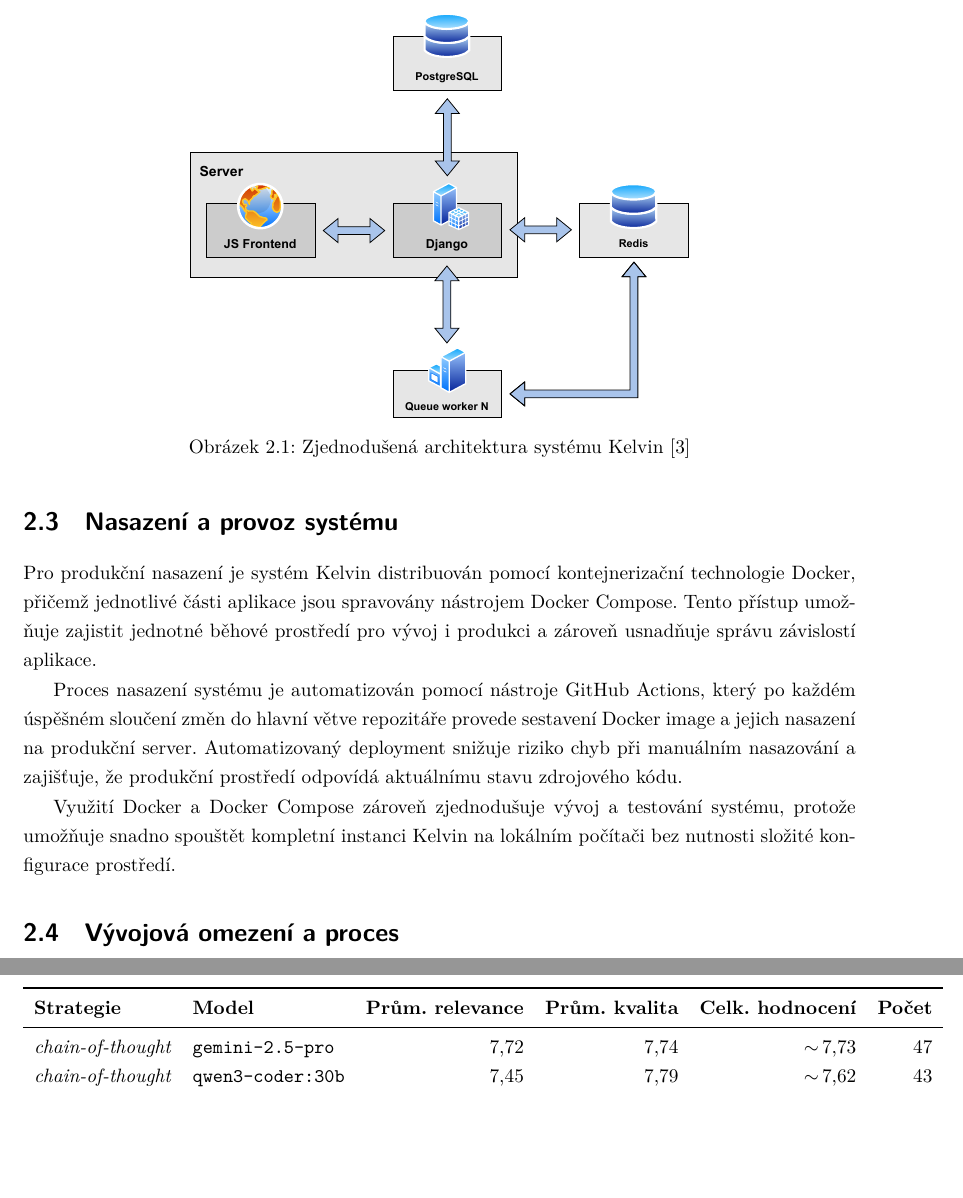
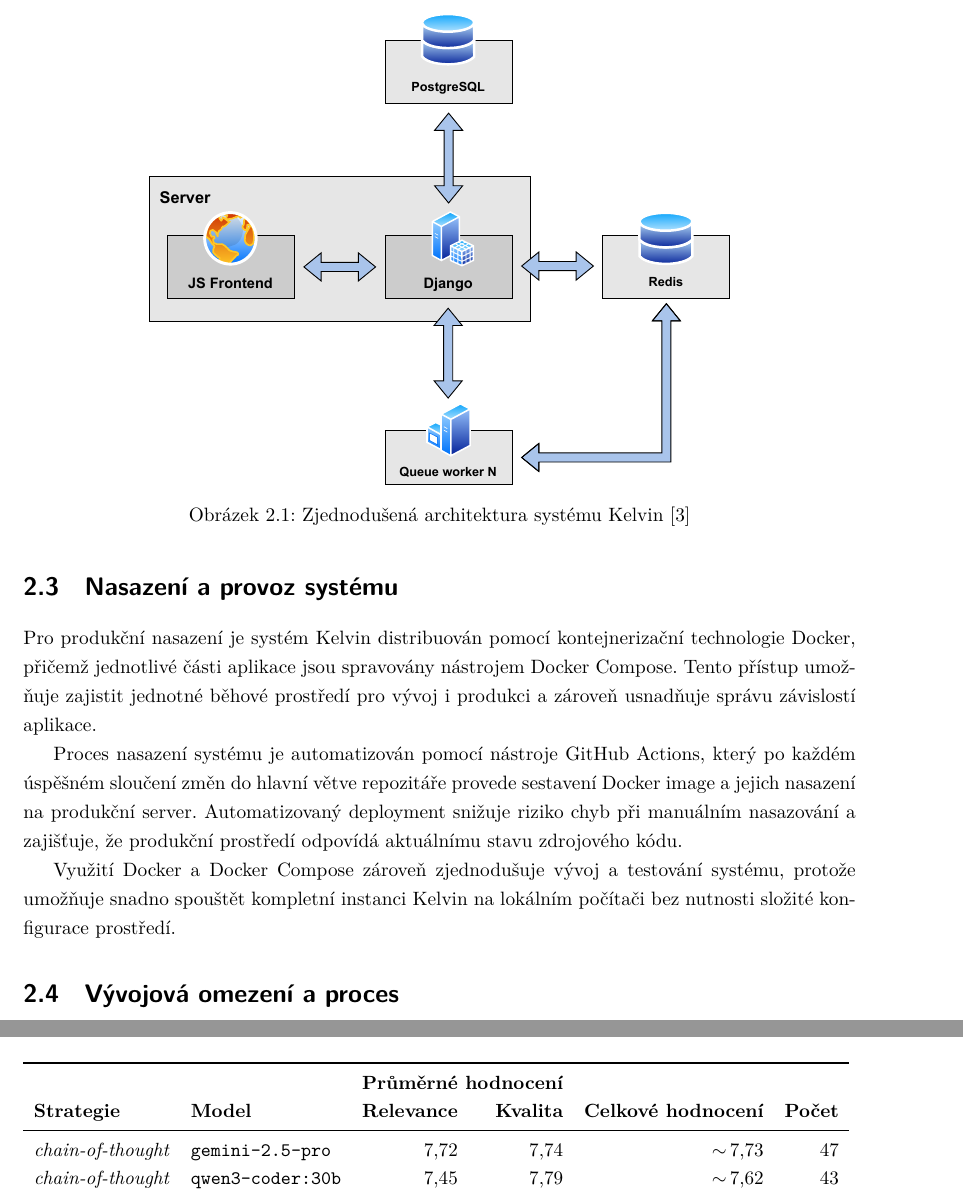
Before and after one commit to Firestone82/Master-Thesis, a LaTeX thesis (src/main.tex, which reads src/chapters/2-kelvin/2-2-kelvin-architecture/2-2-3-kelvin-architecture-frontend.tex, src/chapters/5-implementation/5-3-implementation-tool/5-3-3-implementation-tool-results.tex): two parts of pages 17 and 69 of 87 before the commit and two parts of pages 17 and 68 of 87 after it, joined at a grey line, cut so that both start at the same text, the shorter picture padded with empty space. Compiled offline with XeLaTeX.

Commit message:
Fix minor issues

```diff
--- a/src/chapters/2-kelvin/2-2-kelvin-architecture/2-2-3-kelvin-architecture-frontend.tex
+++ b/src/chapters/2-kelvin/2-2-kelvin-architecture/2-2-3-kelvin-architecture-frontend.tex
@@ -19,7 +19,7 @@
 
 \begin{figure}[H]
     \centering
-    \includegraphics[width=0.60\textwidth]{resources/diagrams/kelvin-architecture}
+    \includegraphics[width=0.70\textwidth]{resources/diagrams/kelvin-architecture}
     \caption[Zjednodušená architektura systému Kelvin]{Zjednodušená architektura systému Kelvin~\cite{kelvin-architecture}}
     \label{fig:kelvin-architecture}
 \end{figure}
--- a/src/chapters/5-implementation/5-3-implementation-tool/5-3-3-implementation-tool-results.tex
+++ b/src/chapters/5-implementation/5-3-implementation-tool/5-3-3-implementation-tool-results.tex
@@ -11,20 +11,23 @@
 
 \begin{table}[H]
     \centering
+    \resizebox{\textwidth}{!}{%
         \begin{tabular}{llrrrr}
             \toprule
-        \textbf{Strategie} & \textbf{Model} & \textbf{Prům. relevance} & \textbf{Prům. kvalita} & \textbf{Celk. hodnocení} & \textbf{Počet} \\
+            \multirow[b]{2}{*}{\textbf{Strategie}} & \multirow[b]{2}{*}{\textbf{Model}} & \multicolumn{2}{c}{\textbf{Průměrné hodnocení}} & \multirow[b]{2}{*}{\textbf{Celkové hodnocení}} & \multirow[b]{2}{*}{\textbf{Počet}} \\
+            & & \textbf{Relevance} & \textbf{Kvalita} & & \\
             \midrule
             \textit{chain-of-thought} & \texttt{gemini-2.5-pro}  & 7{,}72 & 7{,}74 & \tavg{7{,}73} & 47 \\
             \textit{chain-of-thought} & \texttt{qwen3-coder:30b} & 7{,}45 & 7{,}79 & \tavg{7{,}62} & 43 \\
             \textit{zero-shot}        & \texttt{qwen3-coder:30b} & 6{,}24 & 6{,}29 & \tavg{6{,}26} & 21 \\
             \bottomrule
         \end{tabular}
+    }
     \caption{Průměrná hodnocení učitelů dle strategie promptování a modelu. Celkové hodnocení je aritmetickým průměrem relevance a kvality.}
     \label{tab:teacher-ratings}
 \end{table}
 
-Výsledky ukazují, že strategie \textit{chain-of-thought} dosáhla výrazně lepšího hodnocení než \textit{zero-shot} (7,62--7,73 oproti 6,26 z 10).
+Výsledky ukazují, že strategie \textit{chain-of-thought} dosáhla výrazně lepšího hodnocení než \textit{zero-shot} (7,62 -- 7,73 oproti 6,26 z 10).
 Model \texttt{gemini-2.5-pro} dosáhl mírně vyššího celkového skóre než on-premise \texttt{qwen3-coder:30b} při stejné strategii (7,73 oproti 7,62), přičemž rozdíl je minimální (0,11 bodu) a on-premise model překonal cloudový v dimenzi kvality formulace (7,79 oproti 7,74).
 
 Je však třeba brát tato data s rezervou -- hodnocení se zúčastnilo pouze pět z devíti vyučujících a počty ohodnocených návrhů jsou relativně nízké.
--- a/src/main.tex
+++ b/src/main.tex
@@ -25,6 +25,7 @@
 \usepackage{pgfplots}
 \usepackage{booktabs}
 \usepackage{caption}
+\usepackage{multirow}
 \pgfplotsset{compat=1.18}
 
 
```
Also changed, not shown: src/chapters/5-implementation/5-3-implementation-tool/5-3-2-implementation-tool-functionality.tex (+1 -1 lines), src/chapters/7-Appendix.tex (+1 -1 lines). Lines whose indentation alone changed are shown as unchanged.
